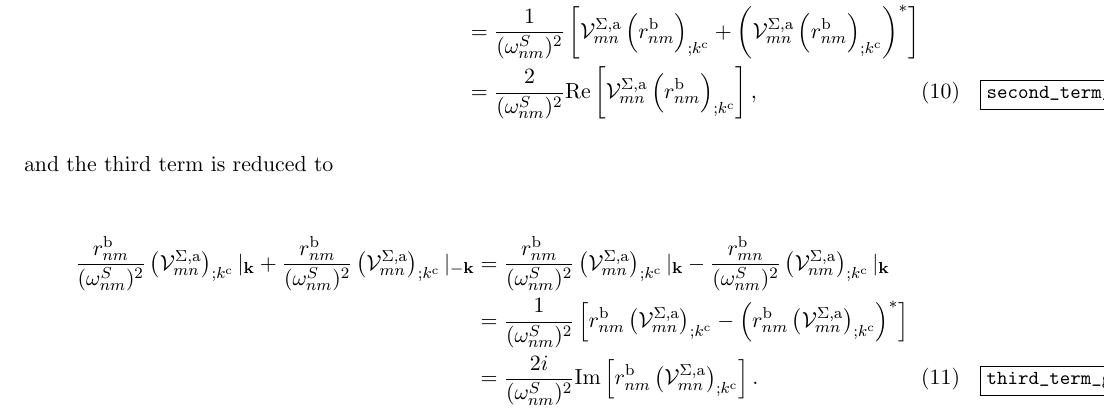
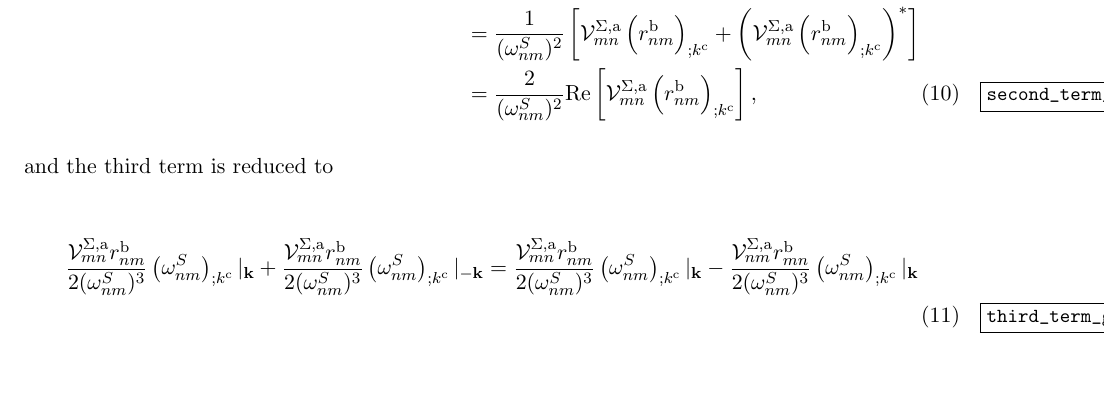
Before and after one commit to roguephysicist/phd-thesis, a LaTeX document (my_derivation.tex): part of page 3 of 3, cut so that both start at the same text, the shorter picture padded with empty space. Compiled offline with pdfLaTeX.

Commit message:
a little bit of monica

```diff
--- a/my_derivation.tex
+++ b/my_derivation.tex
@@ -103,13 +103,14 @@ the second term is reduced to
 &= \frac{2}{(\omega^{S}_{nm})^{2}}\mathrm{Re}\left[\mathcal{V}^{\Sigma,\text{a}}_{mn}\left(r^{\text{b}}_{nm}\right)_{;k^{\text{c}}}\right],
 \end{align}
 
+%% you also need to verify the properties for the generalized derivative of omega from appendix D.
 and the third term is reduced to
 
 \begin{align}\label{third_term_gen_deriv}
-\frac{r^{\text{b}}_{nm}}{(\omega^{S}_{nm})^{2}}\left(\mathcal{V}^{\Sigma,\text{a}}_{mn}\right)_{;k^{\text{c}}}|_{\mathbf{k}} + \frac{r^{\text{b}}_{nm}}{(\omega^{S}_{nm})^{2}}\left(\mathcal{V}^{\Sigma,\text{a}}_{mn}\right)_{;k^{\text{c}}}|_{-\mathbf{k}}
-&= \frac{r^{\text{b}}_{nm}}{(\omega^{S}_{nm})^{2}}\left(\mathcal{V}^{\Sigma,\text{a}}_{mn}\right)_{;k^{\text{c}}}|_{\mathbf{k}} - \frac{r^{\text{b}}_{mn}}{(\omega^{S}_{nm})^{2}}\left(\mathcal{V}^{\Sigma,\text{a}}_{nm}\right)_{;k^{\text{c}}}|_{\mathbf{k}}\nonumber\\
-&= \frac{1}{(\omega^{S}_{nm})^{2}}\left[r^{\text{b}}_{nm}\left(\mathcal{V}^{\Sigma,\text{a}}_{mn}\right)_{;k^{\text{c}}} - \left(r^{\text{b}}_{nm}\left(\mathcal{V}^{\Sigma,\text{a}}_{mn}\right)_{;k^{\text{c}}}\right)^*\right]\nonumber\\
-&= \frac{2i}{(\omega^{S}_{nm})^{2}}\mathrm{Im}\left[r^{\text{b}}_{nm}\left(\mathcal{V}^{\Sigma,\text{a}}_{mn}\right)_{;k^{\text{c}}}\right].
+\frac{\mathcal{V}^{\Sigma,\text{a}}_{mn}r^{\text{b}}_{nm}}{2(\omega^{S}_{nm})^{3}}\left(\omega^{S}_{nm}\right)_{;k^{\text{c}}}|_{\mathbf{k}} + \frac{\mathcal{V}^{\Sigma,\text{a}}_{mn}r^{\text{b}}_{nm}}{2(\omega^{S}_{nm})^{3}}\left(\omega^{S}_{nm}\right)_{;k^{\text{c}}}|_{-\mathbf{k}}
+&= \frac{\mathcal{V}^{\Sigma,\text{a}}_{mn}r^{\text{b}}_{nm}}{2(\omega^{S}_{nm})^{3}}\left(\omega^{S}_{nm}\right)_{;k^{\text{c}}}|_{\mathbf{k}} - \frac{\mathcal{V}^{\Sigma,\text{a}}_{nm}r^{\text{b}}_{mn}}{2(\omega^{S}_{nm})^{3}}\left(\omega^{S}_{nm}\right)_{;k^{\text{c}}}|_{\mathbf{k}}\nonumber\\
+%&= \frac{1}{(\omega^{S}_{nm})^{2}}\left[r^{\text{b}}_{nm}\left(\mathcal{V}^{\Sigma,\text{a}}_{mn}\right)_{;k^{\text{c}}} - \left(r^{\text{b}}_{nm}\left(\mathcal{V}^{\Sigma,\text{a}}_{mn}\right)_{;k^{\text{c}}}\right)^*\right]\nonumber\\
+%&= \frac{2i}{(\omega^{S}_{nm})^{2}}\mathrm{Im}\left[r^{\text{b}}_{nm}\left(\mathcal{V}^{\Sigma,\text{a}}_{mn}\right)_{;k^{\text{c}}}\right].
 \end{align}
 
 \end{document}
```
Also changed, not shown: my_derivation.pdf.
